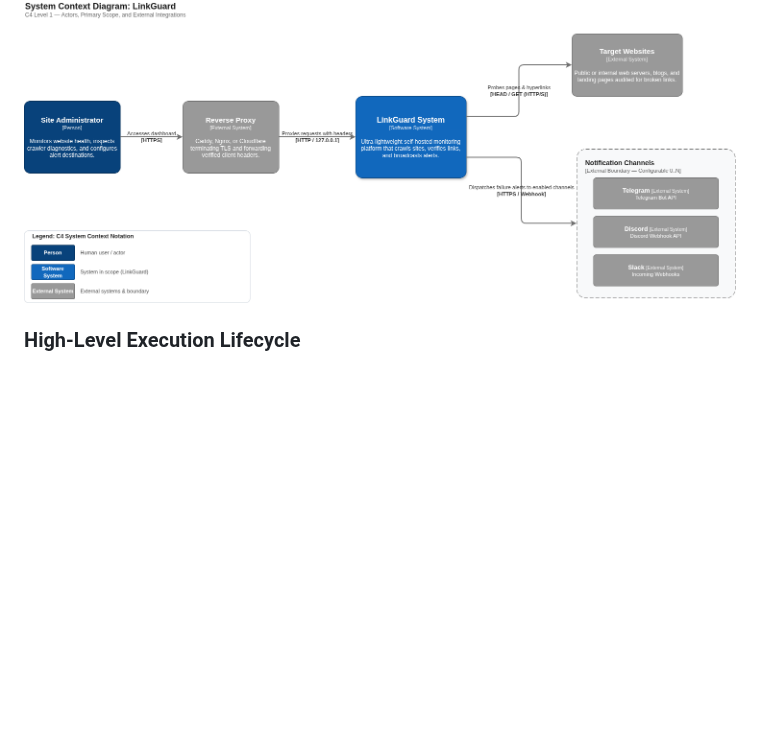
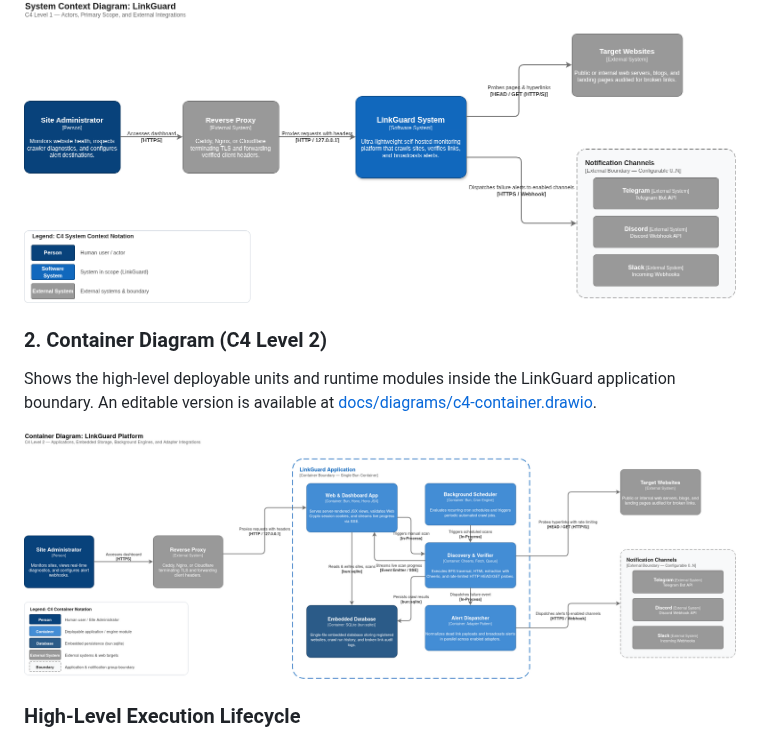
Before and after one commit to NgocPMT/linkguard, a Markdown page: README.md, the part around the change. Rendered like a GitHub page; pictures changed too: docs/diagrams/c4-container.png (added); blank space fills up the shorter version.

Commit message:
docs(arch): add C4 container diagram and integrate into readme

```diff
--- a/README.md
+++ b/README.md
@@ -27,6 +27,14 @@ Shows how LinkGuard fits into the broader operational ecosystem with administrat
 
 <p align="center">
   <img src="./docs/diagrams/c4-context.png" alt="LinkGuard C4 System Context Diagram" width="100%" />
+</p>
+
+### 2. Container Diagram (C4 Level 2)
+
+Shows the high-level deployable units and runtime modules inside the LinkGuard application boundary. An editable version is available at [docs/diagrams/c4-container.drawio](https://github.com/NgocPMT/linkguard/blob/main/docs/diagrams/c4-container.drawio).
+
+<p align="center">
+  <img src="./docs/diagrams/c4-container.png" alt="LinkGuard C4 Container Diagram" width="100%" />
 </p>
 
 ### High-Level Execution Lifecycle
```
Also changed, not shown: 1 other file.
